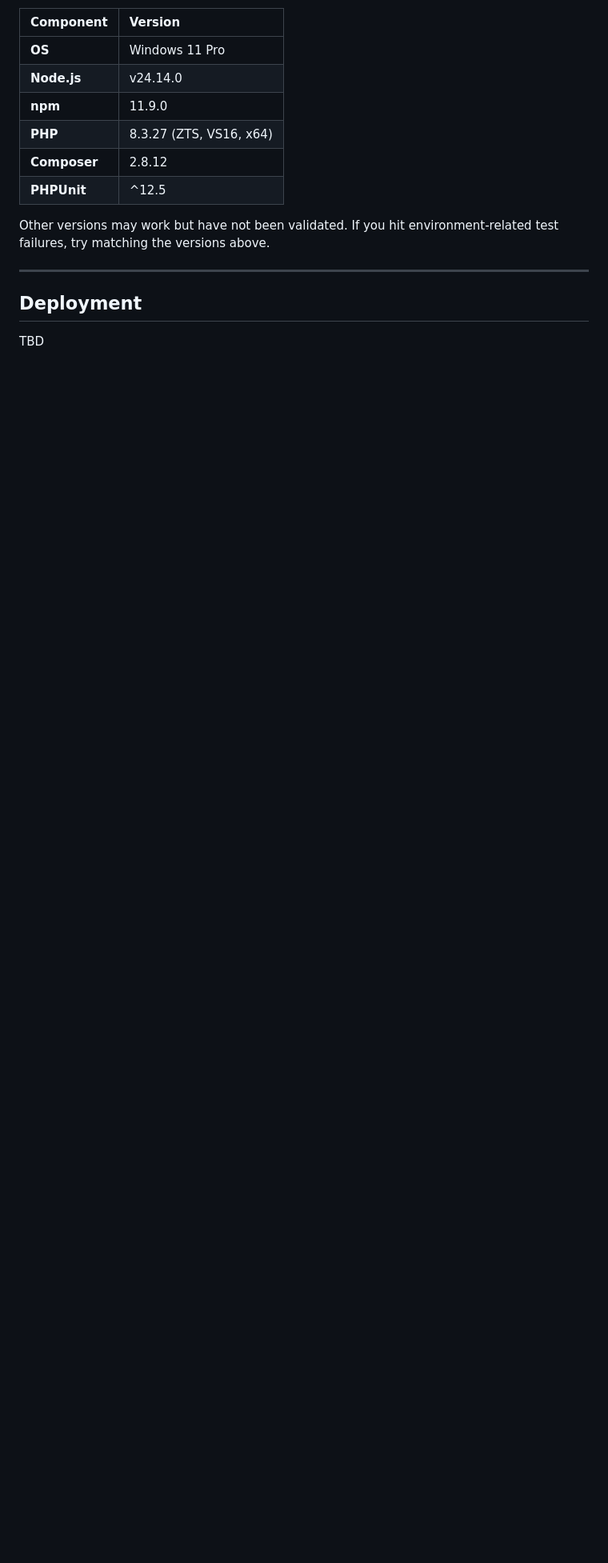
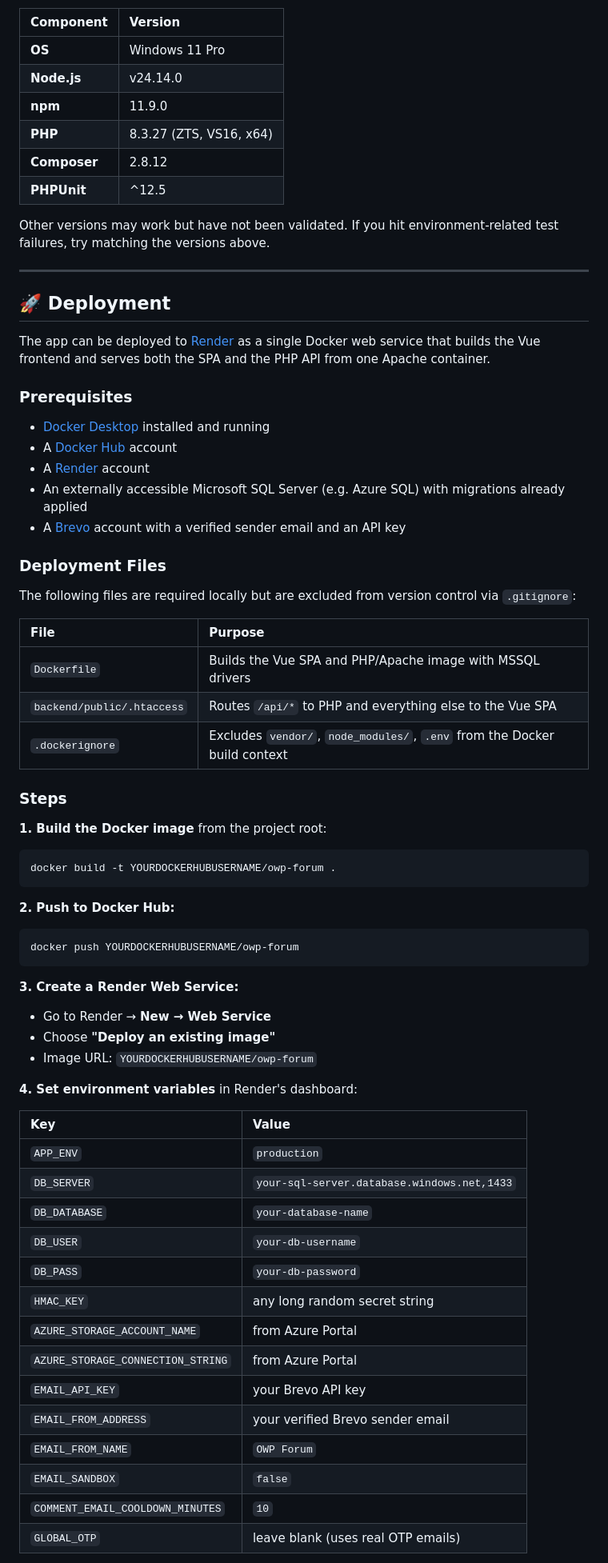
Before and after one commit to MaxShkrabak/OWP-Forum, a Markdown page: README.md, the part around one of its changes. Shown at 80% size. Drawn GitHub-style; blank space fills up the shorter version.

Commit message:
Add deployment to README

````diff
--- a/README.md
+++ b/README.md
@@ -488,5 +488,61 @@ Other versions may work but have not been validated. If you hit environment-rela
 
 ---
 
-## Deployment
-TBD
+## 🚀 Deployment
+
+The app can be deployed to [Render](https://render.com) as a single Docker web service that builds the Vue frontend and serves both the SPA and the PHP API from one Apache container.
+
+### Prerequisites
+
+- [Docker Desktop](https://www.docker.com/products/docker-desktop/) installed and running
+- A [Docker Hub](https://hub.docker.com) account
+- A [Render](https://render.com) account
+- An externally accessible Microsoft SQL Server (e.g. Azure SQL) with migrations already applied
+- A [Brevo](https://www.brevo.com) account with a verified sender email and an API key
+
+### Deployment Files
+
+The following files are required locally but are excluded from version control via `.gitignore`:
+
+| File | Purpose |
+| :--- | :--- |
+| `Dockerfile` | Builds the Vue SPA and PHP/Apache image with MSSQL drivers |
+| `backend/public/.htaccess` | Routes `/api/*` to PHP and everything else to the Vue SPA |
+| `.dockerignore` | Excludes `vendor/`, `node_modules/`, `.env` from the Docker build context |
+
+### Steps
+
+**1. Build the Docker image** from the project root:
+```bash
+docker build -t YOURDOCKERHUBUSERNAME/owp-forum .
+```
+
+**2. Push to Docker Hub:**
+```bash
+docker push YOURDOCKERHUBUSERNAME/owp-forum
+```
+
+**3. Create a Render Web Service:**
+- Go to Render → **New → Web Service**
+- Choose **"Deploy an existing image"**
+- Image URL: `YOURDOCKERHUBUSERNAME/owp-forum`
+
+**4. Set environment variables** in Render's dashboard:
+
+| Key | Value |
+| :--- | :--- |
+| `APP_ENV` | `production` |
+| `DB_SERVER` | `your-sql-server.database.windows.net,1433` |
+| `DB_DATABASE` | `your-database-name` |
+| `DB_USER` | `your-db-username` |
+| `DB_PASS` | `your-db-password` |
+| `HMAC_KEY` | any long random secret string |
+| `AZURE_STORAGE_ACCOUNT_NAME` | from Azure Portal |
+| `AZURE_STORAGE_CONNECTION_STRING` | from Azure Portal |
+| `EMAIL_API_KEY` | your Brevo API key |
+| `EMAIL_FROM_ADDRESS` | your verified Brevo sender email |
+| `EMAIL_FROM_NAME` | `OWP Forum` |
+| `EMAIL_SANDBOX` | `false` |
+| `COMMENT_EMAIL_COOLDOWN_MINUTES` | `10` |
+| `GLOBAL_OTP` | leave blank (uses real OTP emails) |
+
````
Also changed, not shown: other parts of README.md (+6 -0 lines).
